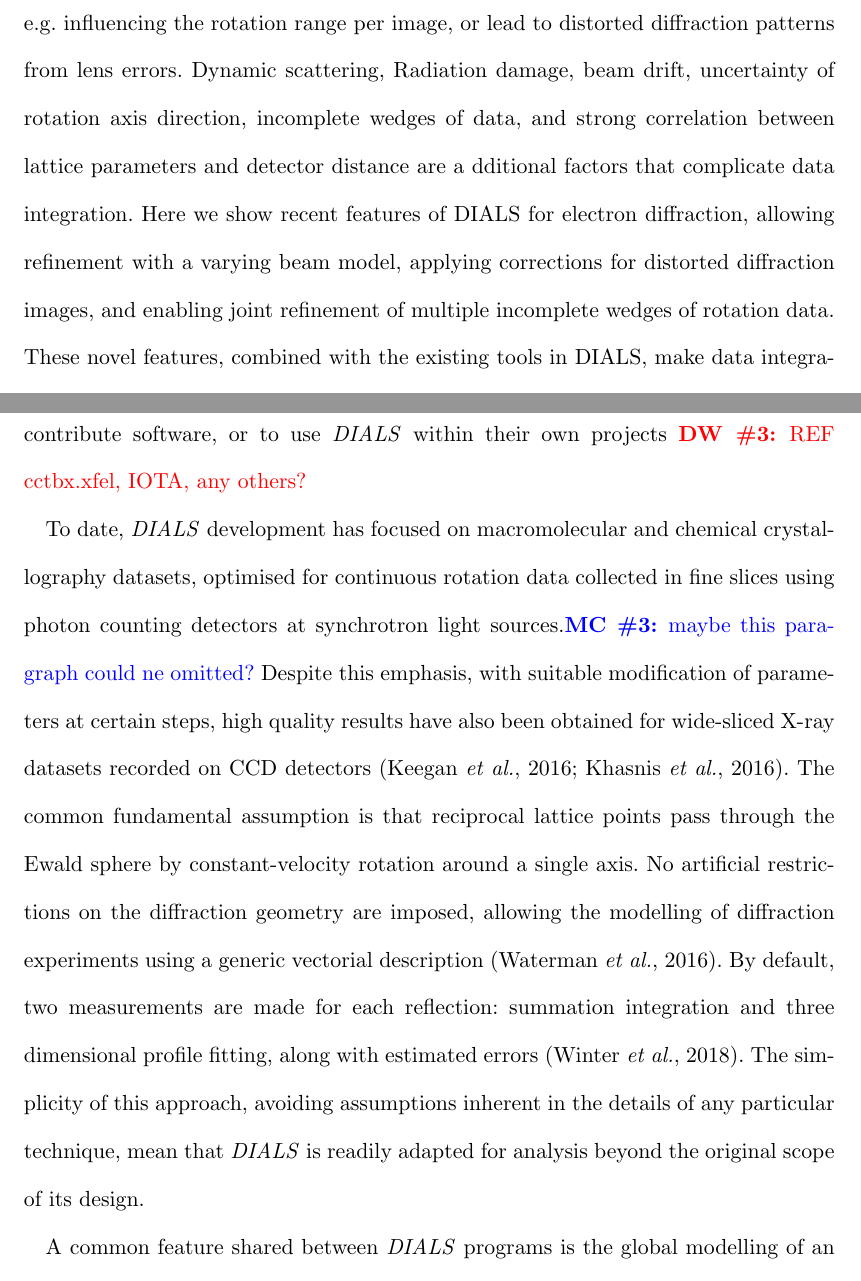
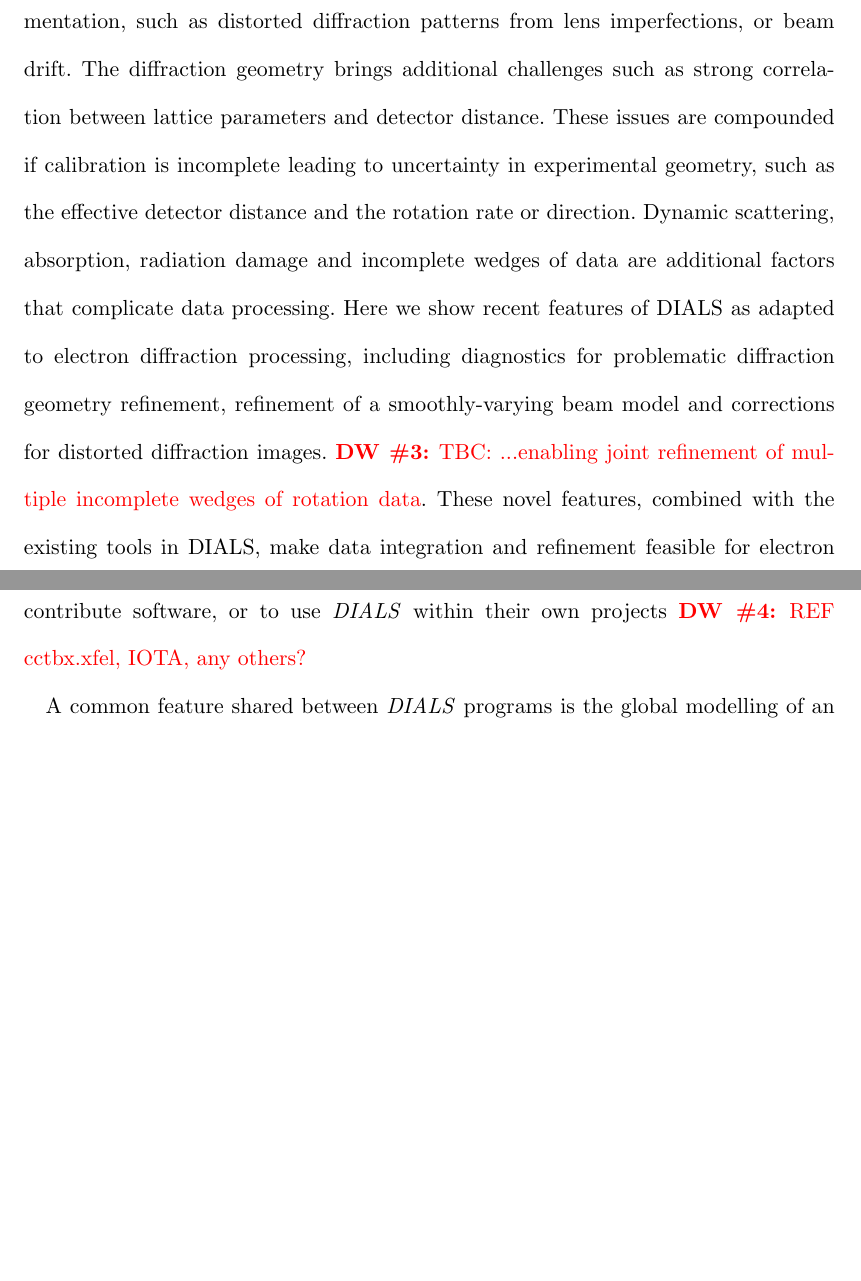
Before and after one commit to dagewa/DIALS_for_ED_paper, a LaTeX thesis (DIALS_for_ED.tex): two parts of pages 2 and 4 of 30, joined at a grey line, cut at the place of the change, the shorter picture padded with empty space. Compiled offline with pdfLaTeX.

Commit message:
Edits to abstract and introduction

```diff
--- a/DIALS_for_ED.tex
+++ b/DIALS_for_ED.tex
@@ -206,9 +198,0 @@ specifically in electron diffraction make the data integration more challenging.
-can  arise from instrumentation, e.g. influencing the rotation range per image, or
-lead to distorted diffraction patterns from lens errors.  Dynamic scattering,
-Radiation damage, beam drift, uncertainty of rotation axis direction, incomplete wedges
-of data, and strong correlation between lattice parameters and detector distance are a
-dditional factors that complicate data integration. Here we show recent features of DIALS
-for electron diffraction, allowing refinement with a varying beam model, applying
-corrections for distorted diffraction images, and enabling joint refinement of multiple
-incomplete wedges of rotation data. These novel features, combined with the existing tools
-in DIALS, make data integration and refinement feasible for electron crystallography,
@@ -216,3 +211,18 @@ even in difficult cases.
+challenging. Errors can arise from instrumentation, such as distorted
+diffraction patterns from lens imperfections, or beam drift. The diffraction
+geometry brings additional challenges such as strong correlation between
+lattice parameters and detector distance. These issues are compounded if
+calibration is incomplete leading to uncertainty in experimental geometry, such
+as the effective detector distance and the rotation rate or direction. Dynamic
+scattering, absorption, radiation damage and incomplete wedges of data are
+additional factors that complicate data processing. Here we show recent
+features of DIALS as adapted to electron diffraction processing, including
+diagnostics for problematic diffraction geometry refinement, refinement of a
+smoothly-varying beam model and corrections for distorted diffraction images.
+\DW{TBC: ...enabling joint refinement of multiple incomplete wedges of rotation
+data}. These novel features, combined with the existing tools in DIALS, make
+data integration and refinement feasible for electron crystallography, even in
+difficult cases.
 
 \end{abstract}
 
@@ -260,26 +269,26 @@ open-source project, allowing scientists from outside the core collaboration to
 contribute software, or to use \dials within their own projects \DW{REF
 cctbx.xfel, IOTA, any others?}
 
-To date, \dials development has focused on macromolecular and chemical
-crystallography datasets, optimised for continuous rotation data collected in
-fine slices using photon counting detectors at synchrotron light sources.\MC{maybe this
-paragraph could ne omitted?}
-Despite this emphasis, with suitable modification of parameters at certain
-steps, high quality results have also been obtained for wide-sliced X-ray
-datasets recorded on CCD detectors \cite{dials_adsc:2016a,dials_adsc:2016b}. The common
-fundamental assumption is that reciprocal lattice points pass through the Ewald
-sphere by constant-velocity rotation around a single axis.
-%Reciprocal lattice
-%points have a finite extent and the total scattered intensity for one
-%reflection is the integration over the reflecting range of slices of
-%the reciprocal lattice point that instantaneously satisfy Bragg's law.
-No artificial restrictions on the diffraction geometry are imposed, allowing the
-modelling of diffraction experiments using a generic vectorial description
-\cite{Waterman2016}. By default, two measurements are made for each reflection:
-summation integration and three dimensional profile fitting, along with
-estimated errors \cite{Winter2018}. The simplicity of this approach, avoiding
-assumptions inherent in the details of any particular technique, mean that
-\dials is readily adapted for analysis beyond the original scope of its design.
+%To date, \dials development has focused on macromolecular and chemical
+%crystallography datasets, optimised for continuous rotation data collected in
+%fine slices using photon counting detectors at synchrotron light sources.\MC{maybe this
+%paragraph could ne omitted?}
+%Despite this emphasis, with suitable modification of parameters at certain
+%steps, high quality results have also been obtained for wide-sliced X-ray
+%datasets recorded on CCD detectors \cite{dials_adsc:2016a,dials_adsc:2016b}. The common
+%fundamental assumption is that reciprocal lattice points pass through the Ewald
+%sphere by constant-velocity rotation around a single axis.
+%%Reciprocal lattice
+%%points have a finite extent and the total scattered intensity for one
+%%reflection is the integration over the reflecting range of slices of
+%%the reciprocal lattice point that instantaneously satisfy Bragg's law.
+%No artificial restrictions on the diffraction geometry are imposed, allowing the
+%modelling of diffraction experiments using a generic vectorial description
+%\cite{Waterman2016}. By default, two measurements are made for each reflection:
+%summation integration and three dimensional profile fitting, along with
+%estimated errors \cite{Winter2018}. The simplicity of this approach, avoiding
+%assumptions inherent in the details of any particular technique, mean that
+%\dials is readily adapted for analysis beyond the original scope of its design.
 
 A common feature shared between \dials programs is the global modelling of an
 experiment, in which data are assumed to be complete before analysis begins.
```
Also changed, not shown: DIALS_for_ED.tex (67 more changed lines).
